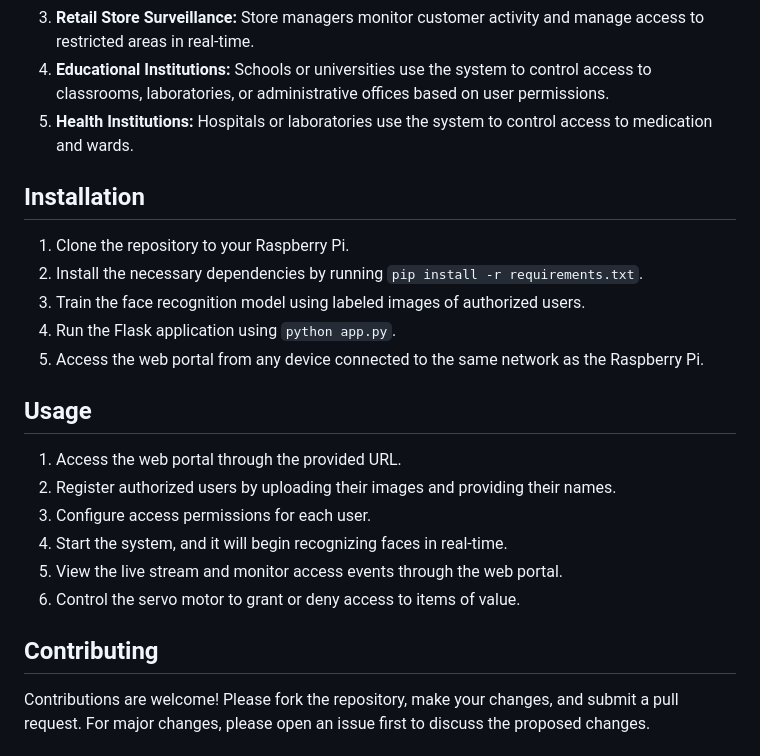
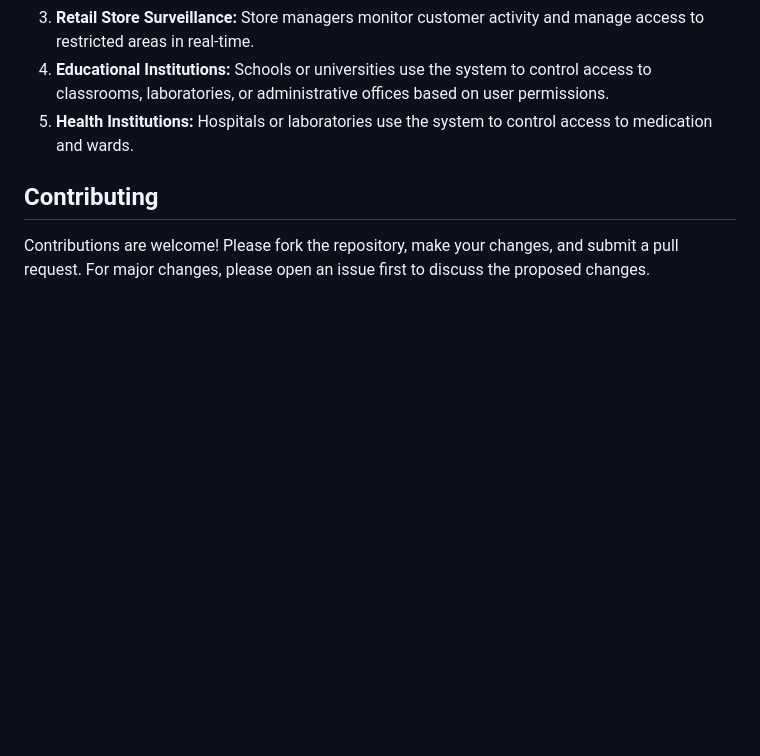
Before and after one commit to Victor-M16/Facial-Recognition-Access-Control-System, a Markdown page: README.md, the part around the change. Drawn GitHub-style; blank space fills up the shorter version.

```diff
--- a/README.md
+++ b/README.md
@@ -63,20 +63,9 @@ System requirements include hardware components (Raspberry Pi, ESP32, camera), s
 4. **Educational Institutions:** Schools or universities use the system to control access to classrooms, laboratories, or administrative offices based on user permissions.
 5. **Health Institutions:** Hospitals or laboratories use the system to control access to medication and wards.
 
-## Installation
-1. Clone the repository to your Raspberry Pi.
-2. Install the necessary dependencies by running `pip install -r requirements.txt`.
-3. Train the face recognition model using labeled images of authorized users.
-4. Run the Flask application using `python app.py`.
-5. Access the web portal from any device connected to the same network as the Raspberry Pi.
 
-## Usage
-1. Access the web portal through the provided URL.
-2. Register authorized users by uploading their images and providing their names.
-3. Configure access permissions for each user.
-4. Start the system, and it will begin recognizing faces in real-time.
-5. View the live stream and monitor access events through the web portal.
-6. Control the servo motor to grant or deny access to items of value.
+
+
 
 ## Contributing
 Contributions are welcome! Please fork the repository, make your changes, and submit a pull request. For major changes, please open an issue first to discuss the proposed changes.
```
